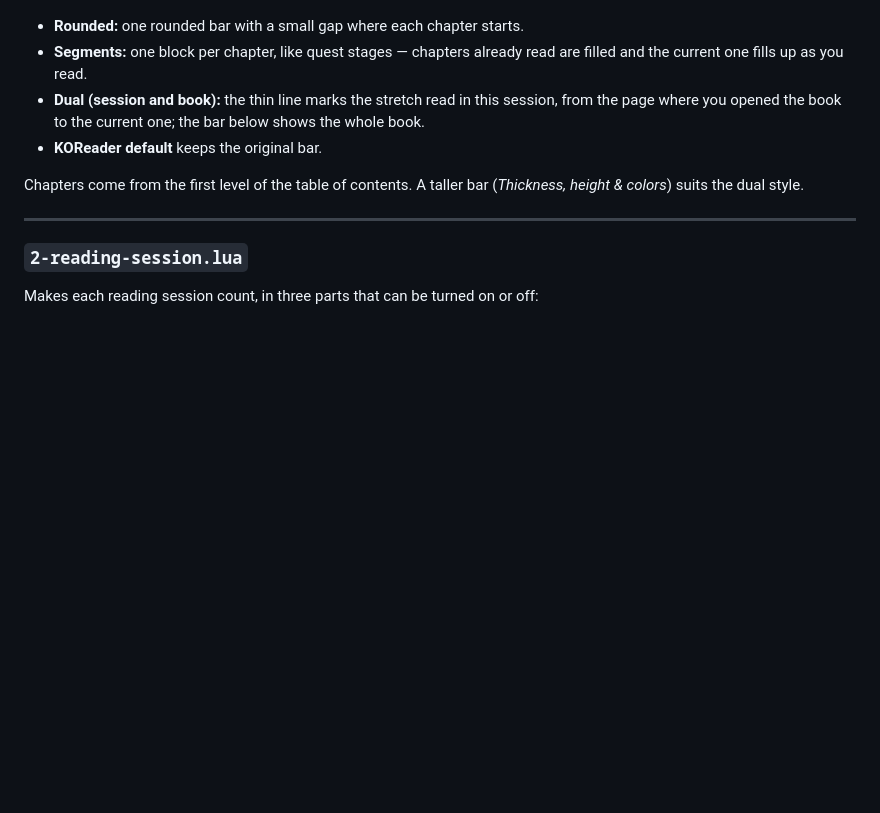
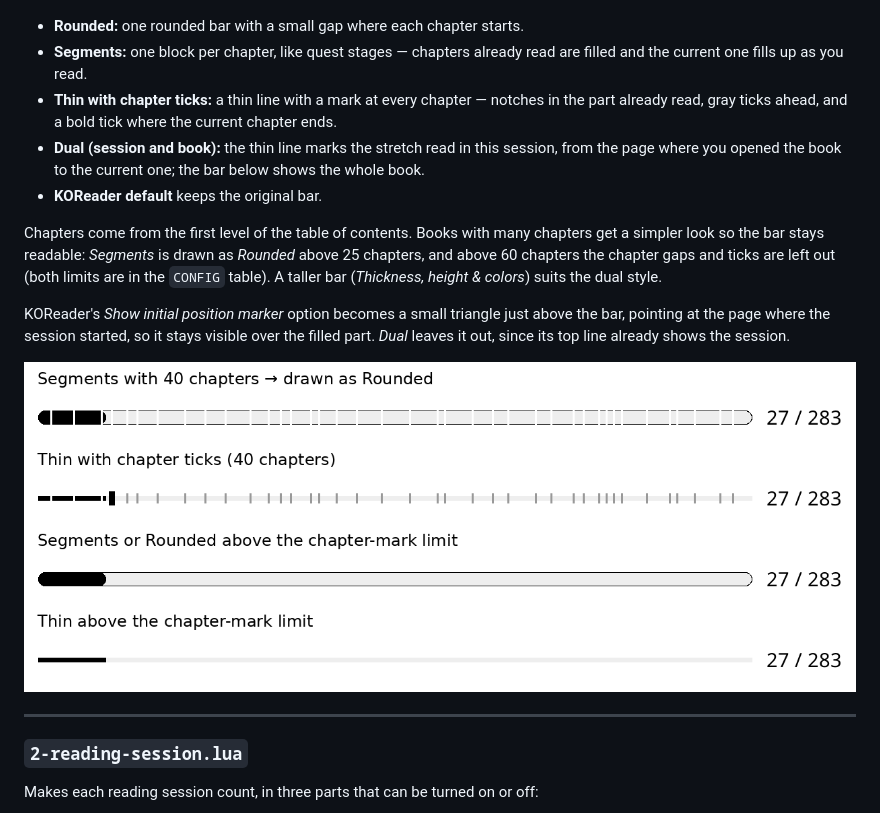
Before and after one commit to The-Jonas/Koreader_patches, a Markdown page: README.md, the part around the change. Drawn GitHub-style; pictures changed too: docs/progress-bar-long.png (added); blank space fills up the shorter version.

Commit message:
progress-bar: thin style with chapter ticks, session marker per style, simpler look on long books

```diff
--- a/README.md
+++ b/README.md
@@ -132,12 +132,22 @@ New looks for the status bar progress bar while reading, chosen in
 - **Rounded:** one rounded bar with a small gap where each chapter starts.
 - **Segments:** one block per chapter, like quest stages — chapters already read are filled
   and the current one fills up as you read.
+- **Thin with chapter ticks:** a thin line with a mark at every chapter — notches in the part
+  already read, gray ticks ahead, and a bold tick where the current chapter ends.
 - **Dual (session and book):** the thin line marks the stretch read in this session, from the
   page where you opened the book to the current one; the bar below shows the whole book.
 - **KOReader default** keeps the original bar.
 
-Chapters come from the first level of the table of contents. A taller bar (*Thickness, height
-& colors*) suits the dual style.
+Chapters come from the first level of the table of contents. Books with many chapters get a
+simpler look so the bar stays readable: *Segments* is drawn as *Rounded* above 25 chapters, and
+above 60 chapters the chapter gaps and ticks are left out (both limits are in the `CONFIG` table). A taller
+bar (*Thickness, height & colors*) suits the dual style.
+
+KOReader's *Show initial position marker* option becomes a small triangle just above the bar,
+pointing at the page where the session started, so it stays visible over the filled part. *Dual*
+leaves it out, since its top line already shows the session.
+
+![Progress bar on books with many chapters](docs/progress-bar-long.png)
 
 ---
 
```
Also changed, not shown: 1 other file.
